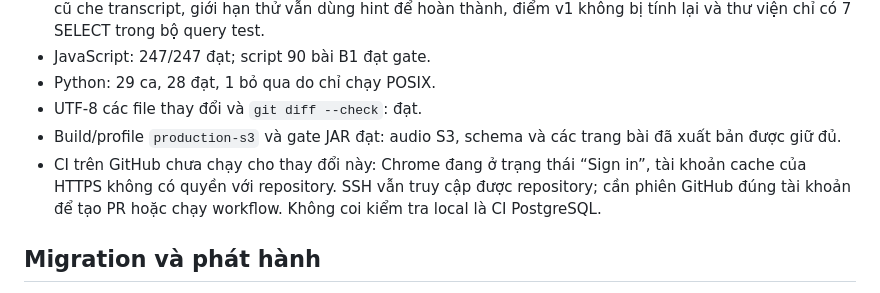
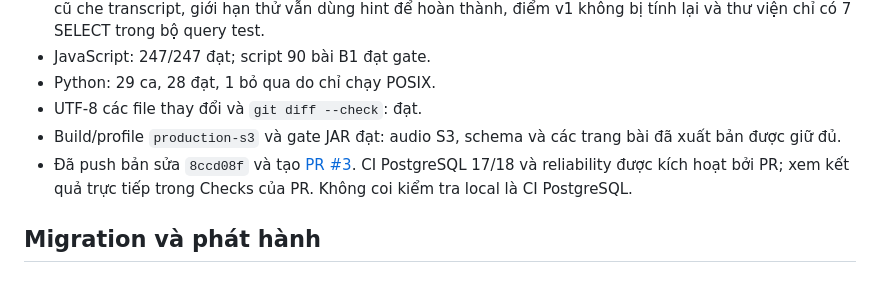
Before and after one commit to hoangptkd/dictalab-listening, a Markdown page: docs/data-contract-fixes-2026-10-15.md, the part around the change. Drawn GitHub-style.

Commit message:
docs: link data contract fixes to PR verification

```diff
--- a/docs/data-contract-fixes-2026-10-15.md
+++ b/docs/data-contract-fixes-2026-10-15.md
@@ -33,7 +33,7 @@
 - Python: 29 ca, 28 đạt, 1 bỏ qua do chỉ chạy POSIX.
 - UTF-8 các file thay đổi và `git diff --check`: đạt.
 - Build/profile `production-s3` và gate JAR đạt: audio S3, schema và các trang bài đã xuất bản được giữ đủ.
-- CI trên GitHub chưa chạy cho thay đổi này: Chrome đang ở trạng thái “Sign in”, tài khoản cache của HTTPS không có quyền với repository. SSH vẫn truy cập được repository; cần phiên GitHub đúng tài khoản để tạo PR hoặc chạy workflow. Không coi kiểm tra local là CI PostgreSQL.
+- Đã push bản sửa `8ccd08f` và tạo [PR #3](https://github.com/hoangptkd/dictalab-listening/pull/3). CI PostgreSQL 17/18 và reliability được kích hoạt bởi PR; xem kết quả trực tiếp trong Checks của PR. Không coi kiểm tra local là CI PostgreSQL.
 
 ## Migration và phát hành
 
```
